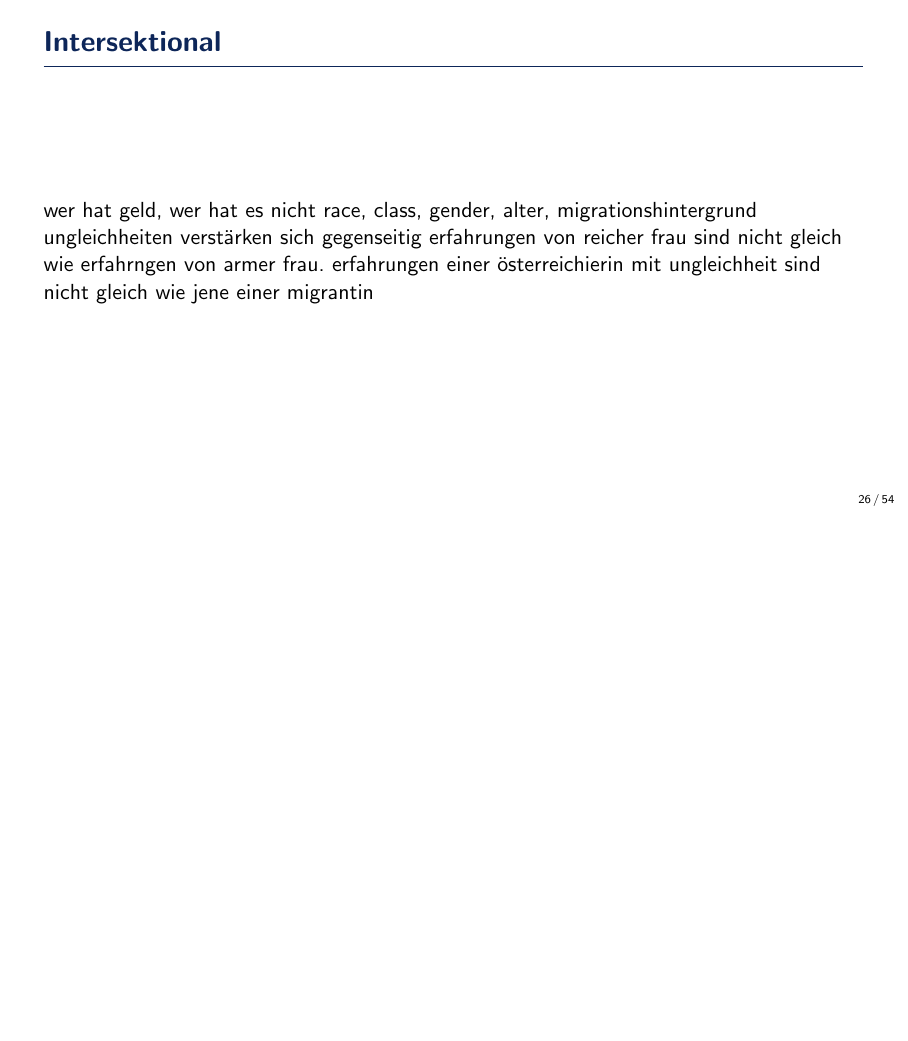
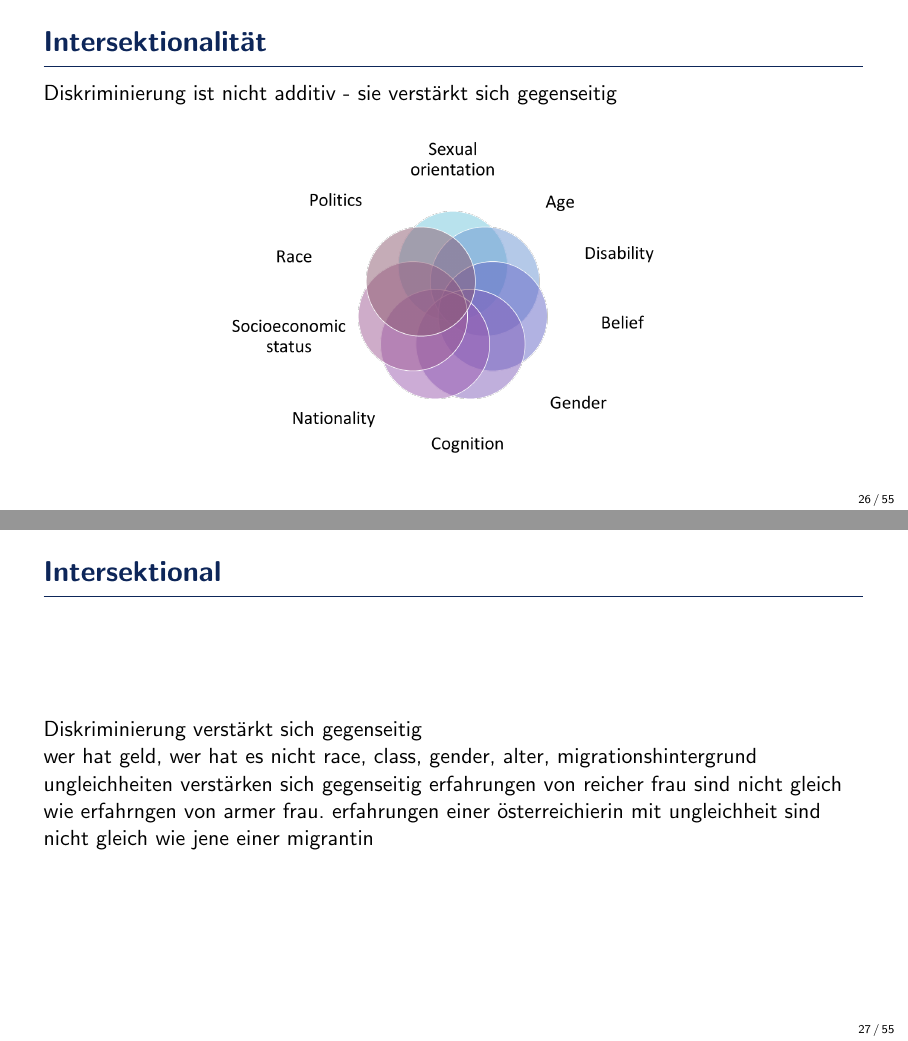
Before and after one commit to ClaraHimmelbauer/Inequality, LaTeX slides (main.tex): page 38 of 70 before the commit and pages 38 and 39 of 71 after it, the two joined at a grey line, the shorter picture padded with empty space. Compiled offline with pdfLaTeX.

Commit message:
Updates from Overleaf

```diff
--- a/main.tex
+++ b/main.tex
@@ -422,9 +422,25 @@
     \end{itemize}
 \end{frame}
 
+\begin{frame}[label = intersectionality]{Intersektionalität}
+    Diskriminierung ist nicht additiv - sie verstärkt sich gegenseitig
+    \begin{columns}
+        \begin{column}{0.7\textwidth}
+            \begin{figure}
+                \centering
+                \includegraphics[width=0.8\linewidth]{figures/intersektionalitaet/intersectionality.png}
+                \label{fig:intersectionality}
+            \end{figure}
+        \end{column}
+    \end{columns}
 
 
+\end{frame}
+
 \begin{frame}{Intersektional}
+    Diskriminierung verstärkt sich gegenseitig
+
+
     wer hat geld, wer hat es nicht
     race, class, gender, alter, migrationshintergrund
     ungleichheiten verstärken sich gegenseitig
```
